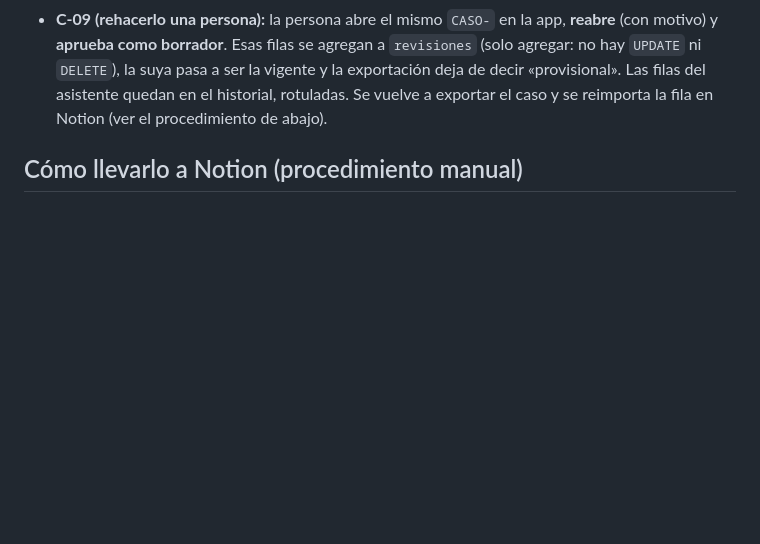
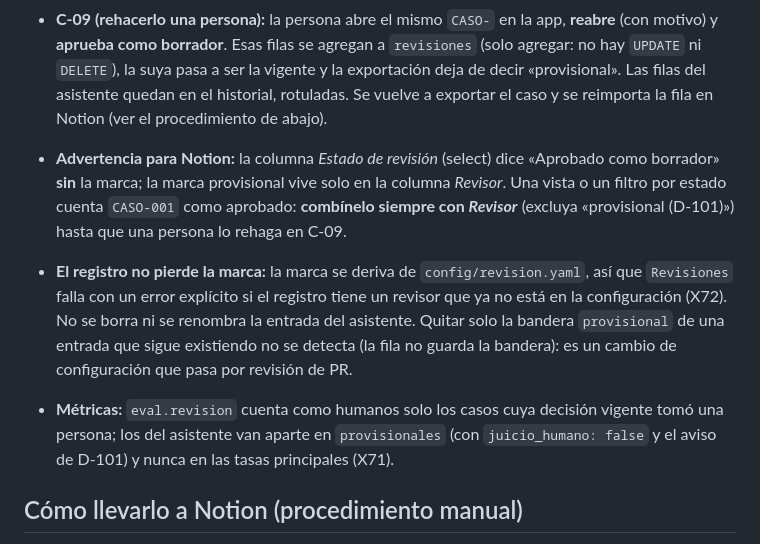
Before and after one commit to DEVHUBPTY/HACKAITHON, a Markdown page: docs/notion.md, the part around the change. GitHub-like rendering; blank space fills up the shorter version.

Commit message:
docs(E2-03): el select de Estado de revisión no lleva la marca provisional, el registro la protege y eval.revision separa lo provisional

```diff
--- a/docs/notion.md
+++ b/docs/notion.md
@@ -22,6 +22,10 @@ Durante el desarrollo el asistente hace los pasos de juicio humano, de forma **p
 - **El contrato no cambia:** `estado_revision` sigue siendo uno de los cinco estados; la marca va en un campo aparte. La propiedad *Estado de revisión* de Notion tampoco se toca (es un select).
 - **C-09 (rehacerlo una persona):** la persona abre el mismo `CASO-` en la app, **reabre** (con motivo) y **aprueba como borrador**. Esas filas se agregan a `revisiones` (solo agregar: no hay `UPDATE` ni `DELETE`), la suya pasa a ser la vigente y la exportación deja de decir «provisional». Las filas del asistente quedan en el historial, rotuladas. Se vuelve a exportar el caso y se reimporta la fila en Notion (ver el procedimiento de abajo).
 
+- **Advertencia para Notion:** la columna *Estado de revisión* (select) dice «Aprobado como borrador» **sin** la marca; la marca provisional vive solo en la columna *Revisor*. Una vista o un filtro por estado cuenta `CASO-001` como aprobado: **combínelo siempre con *Revisor*** (excluya «provisional (D-101)») hasta que una persona lo rehaga en C-09.
+- **El registro no pierde la marca:** la marca se deriva de `config/revision.yaml`, así que `Revisiones` falla con un error explícito si el registro tiene un revisor que ya no está en la configuración (X72). No se borra ni se renombra la entrada del asistente. Quitar solo la bandera `provisional` de una entrada que sigue existiendo no se detecta (la fila no guarda la bandera): es un cambio de configuración que pasa por revisión de PR.
+- **Métricas:** `eval.revision` cuenta como humanos solo los casos cuya decisión vigente tomó una persona; los del asistente van aparte en `provisionales` (con `juicio_humano: false` y el aviso de D-101) y nunca en las tasas principales (X71).
+
 ## Cómo llevarlo a Notion (procedimiento manual)
 
 1. Abra *Casos y evidencias* en Notion → `…` → **Merge with CSV** (o *Import*) y elija `outputs/notion/casos_y_evidencias.csv`.
```
